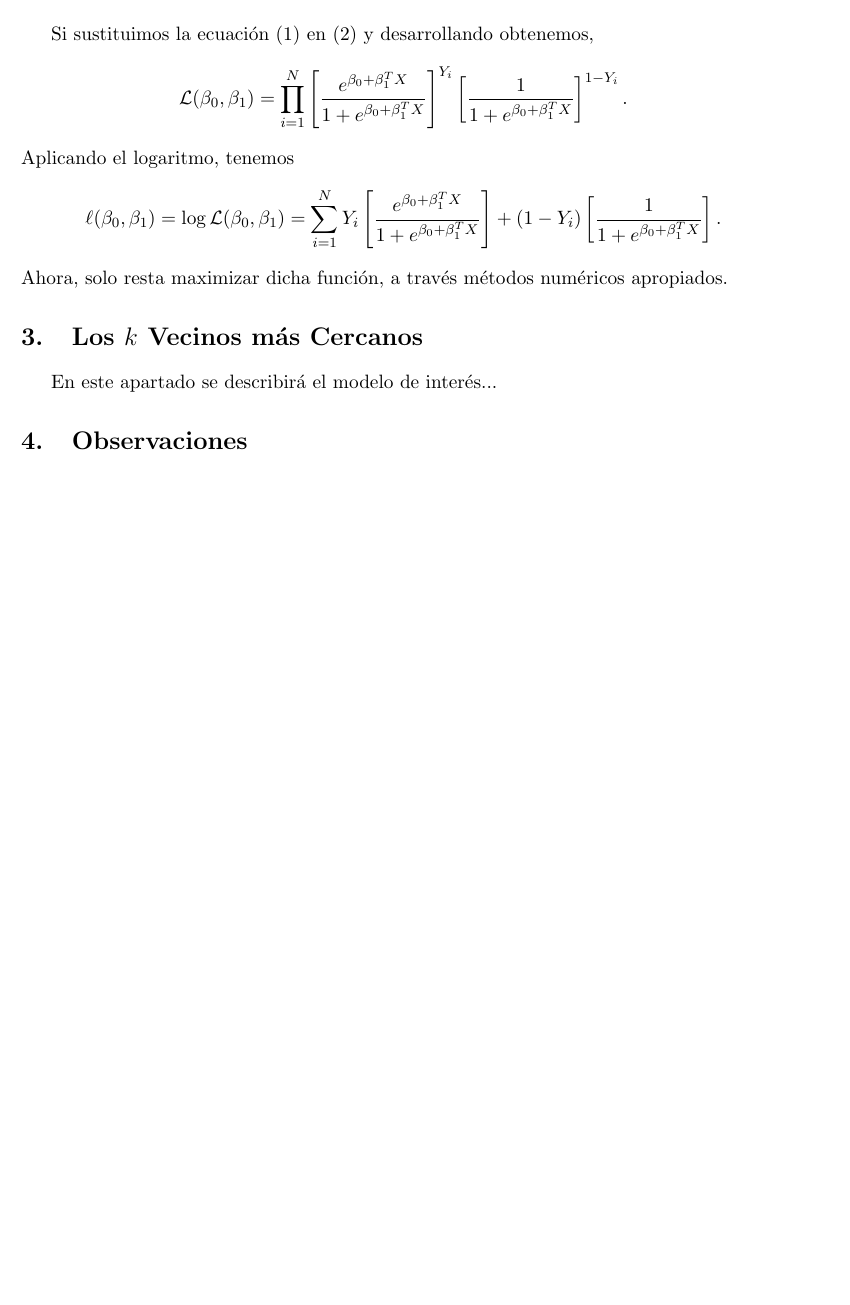
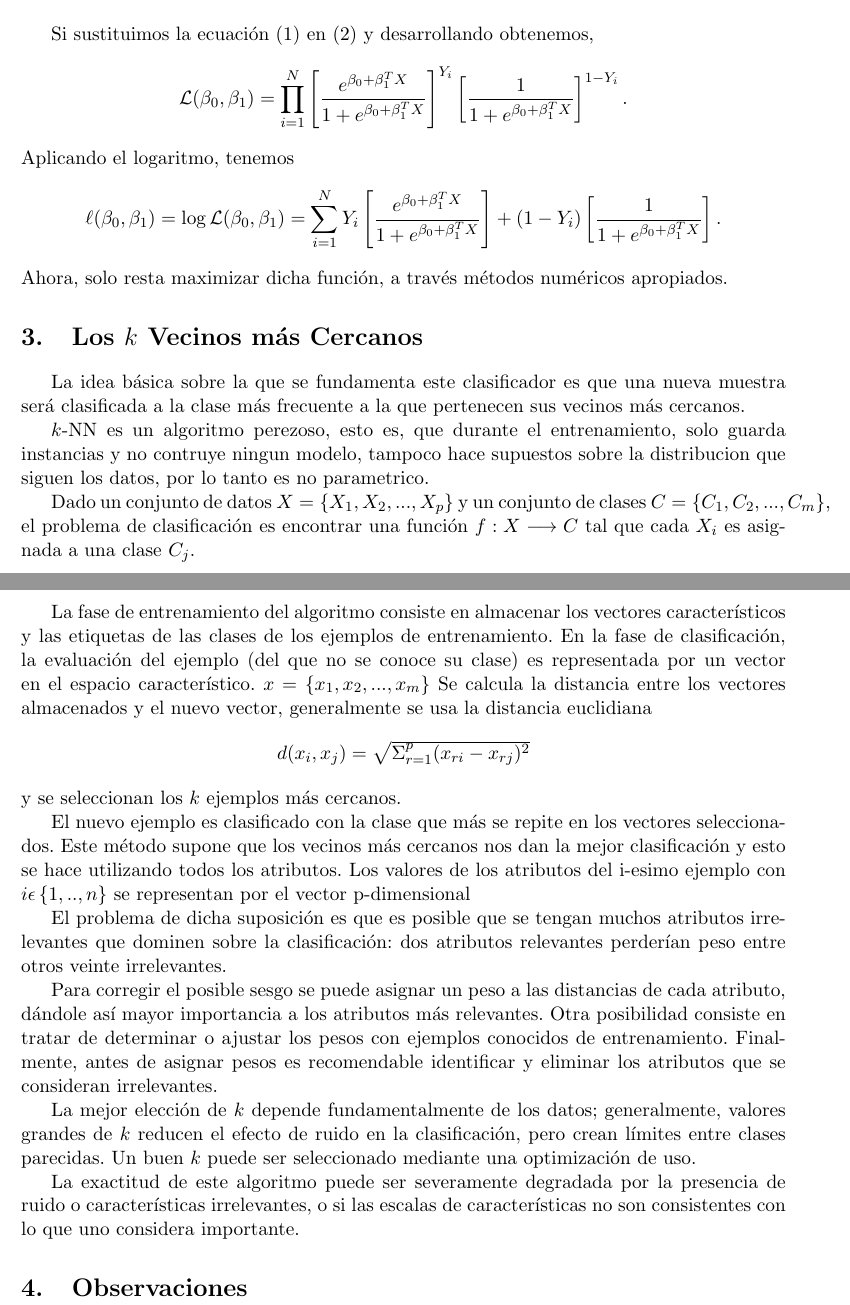
Before and after one commit to categulario/estadistica, a LaTeX problem sheet (tarea01/main.tex): part of page 3 of 3 before the commit and two parts of pages 3 and 4 of 4 after it, the two joined at a grey line, cut so that both start at the same text, the shorter picture padded with empty space. Compiled offline with pdfLaTeX.

Commit message:
k-nn description

```diff
--- a/tarea01/main.tex
+++ b/tarea01/main.tex
@@ -148,8 +148,33 @@ $$
 \ell(\beta_{0}, \beta_{1}) = \log\mathcal{L}(\beta_{0}, \beta_{1}) = \sum_{i=1}^{N} Y_i\left[ \frac{e^{\beta_0 + \beta_1^{T} X}}{1+e^{\beta_0 + \beta_1^{T}X}} \right] +  (1-Y_i)\left[\frac{1}{1+e^{\beta_0 + \beta_1^{T}X}} \right].
 $$
 Ahora, solo resta maximizar dicha función, a través métodos numéricos apropiados.
+
 \section{Los $k$ Vecinos más Cercanos}
-En este apartado se describirá el modelo de interés...
+
+La idea básica sobre la que se fundamenta este clasificador es que una nueva muestra será clasificada a la clase más frecuente a la que pertenecen sus vecinos más cercanos.
+
+$k$-NN es un algoritmo perezoso, esto es, que durante el entrenamiento, solo guarda instancias y no contruye ningun modelo, tampoco hace supuestos sobre la distribucion que siguen los datos, por lo tanto es no parametrico.
+
+Dado un conjunto de datos $ X= \left\lbrace X_1,X_2, ... , X_p \right\rbrace $ y un conjunto de clases $ C= \left\lbrace C_1,C_2, ... , C_m \right\rbrace $, el  problema de clasificación es encontrar una función $ f:X \longrightarrow C $ tal que cada $ X_i $ es asignada a una clase $ C_j $.
+
+La fase de entrenamiento del algoritmo consiste en almacenar los vectores característicos y las etiquetas de las clases de los ejemplos de entrenamiento.  En la fase de clasificación, la evaluación del ejemplo (del que no se conoce su clase) es representada por un vector en el espacio característico.
+$ x = \left\lbrace x_1,x_2, ... , x_m \right\rbrace $
+Se calcula la distancia entre los vectores almacenados y el nuevo vector, generalmente se usa la distancia euclidiana
+
+\begin{center}
+$ d(x_i,x_j)=\sqrt{\Sigma_{r=1}^{p} (x_{ri}-x_{rj})^2} $
+\end{center}
+y se seleccionan los $ k $ ejemplos más cercanos.
+
+El nuevo ejemplo es clasificado con la clase que más se repite en los vectores seleccionados. Este método supone que los vecinos más cercanos nos dan la mejor clasificación y esto se hace utilizando todos los atributos. Los valores de los atributos del i-esimo ejemplo con $ i \epsilon \left\lbrace 1, .. , n \right\rbrace $ se representan por el vector p-dimensional
+
+El problema de dicha suposición es que es posible que se tengan muchos atributos irrelevantes que dominen sobre la clasificación: dos atributos relevantes perderían peso entre otros veinte irrelevantes.
+
+Para corregir el posible sesgo se puede asignar un peso a las distancias de cada atributo, dándole así mayor importancia a los atributos más relevantes. Otra posibilidad consiste en tratar de determinar o ajustar los pesos con ejemplos conocidos de entrenamiento. Finalmente, antes de asignar pesos es recomendable identificar y eliminar los atributos que se consideran irrelevantes.
+
+La mejor elección de $ k $ depende fundamentalmente de los datos; generalmente, valores grandes de $ k $ reducen el efecto de ruido en la clasificación, pero crean límites entre clases parecidas. Un buen $ k $ puede ser seleccionado mediante una optimización de uso.
+
+La exactitud de este algoritmo puede ser severamente degradada por la presencia de ruido o características irrelevantes, o si las escalas de características no son consistentes con lo que uno considera importante.
 
 \section{Observaciones}
 
```
